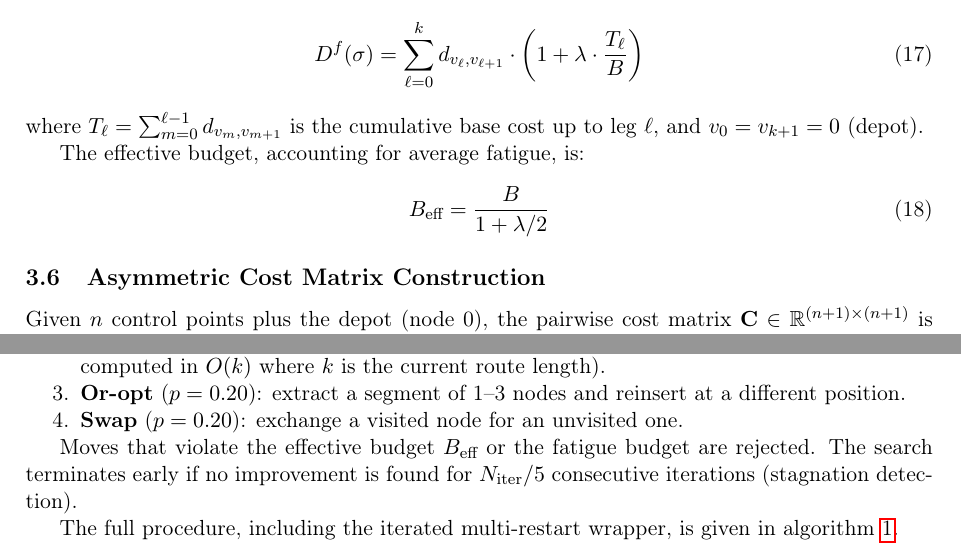
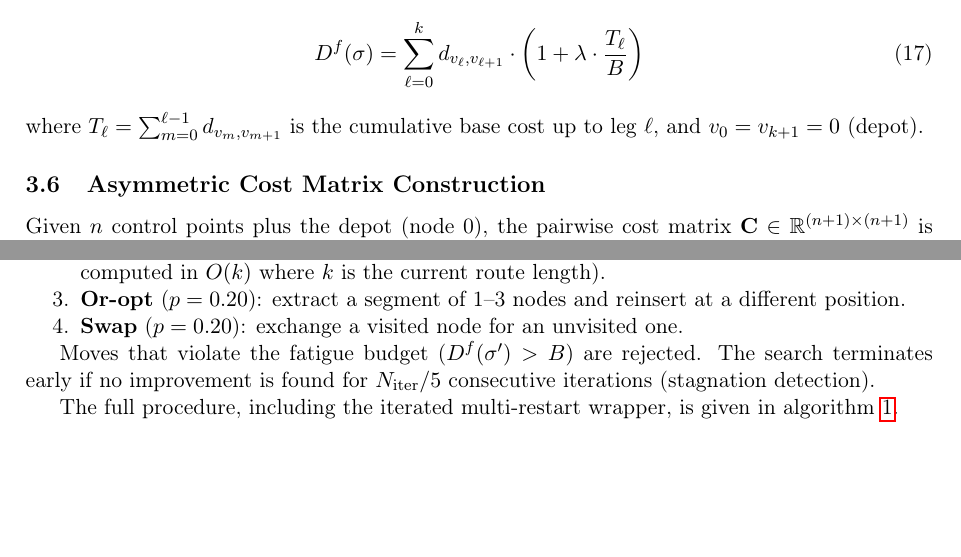
Before and after one commit to PabloAlmendralejo/Orienteering-Problem, a LaTeX paper (paper/orienteering_paper.tex): two parts of pages 5 and 9 of 17, joined at a grey line, cut so that both start at the same text, the shorter picture padded with empty space. Compiled offline with pdfLaTeX.

Commit message:
Remove B_eff from paper (implementation detail, not formulation)

```diff
--- a/paper/orienteering_paper.tex
+++ b/paper/orienteering_paper.tex
@@ -279,12 +279,6 @@ The total fatigue-adjusted route cost for a route $\sigma = (0, v_1, v_2, \ldots
 \end{equation}
 where $T_\ell = \sum_{m=0}^{\ell-1} d_{v_m, v_{m+1}}$ is the cumulative base cost up to leg $\ell$, and $v_0 = v_{k+1} = 0$ (depot).
 
-The effective budget, accounting for average fatigue, is:
-\begin{equation}
-  B_{\text{eff}} = \frac{B}{1 + \lambda/2}
-  \label{eq:bud_eff}
-\end{equation}
-
 % ── 2.6 Cost Matrix ──
 \subsection{Asymmetric Cost Matrix Construction}
 \label{sec:costmatrix}
@@ -514,7 +508,7 @@ Starting from a greedy insertion solution, the SA applies four neighbourhood mov
   \item \textbf{Swap} ($p = 0.20$): exchange a visited node for an unvisited one.
 \end{enumerate}
 
-Moves that violate the effective budget $B_{\text{eff}}$ or the fatigue budget are rejected.
+Moves that violate the fatigue budget ($D^f(\sigma') > B$) are rejected.
 The search terminates early if no improvement is found for $N_{\text{iter}}/5$ consecutive iterations (stagnation detection).
 
 The full procedure, including the iterated multi-restart wrapper, is given in \cref{alg:sa}.
```
Also changed, not shown: paper/orienteering_paper.tex (6 more changed lines).
